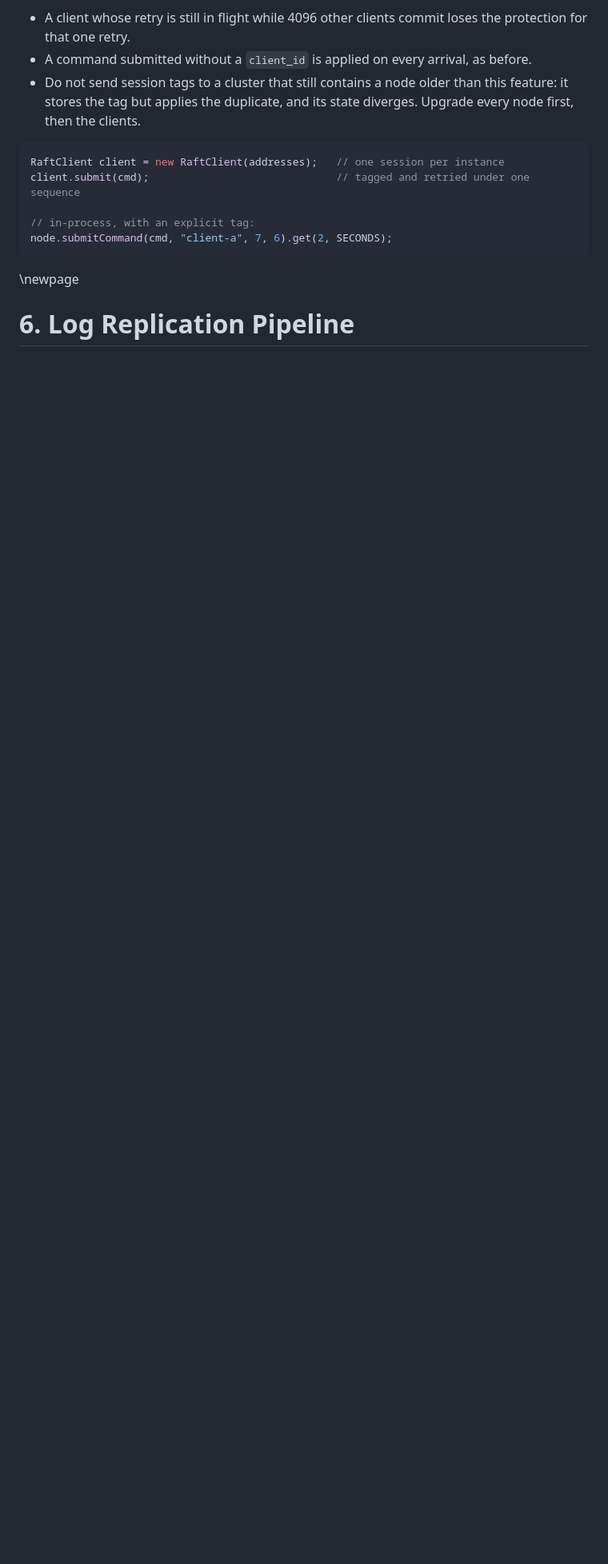
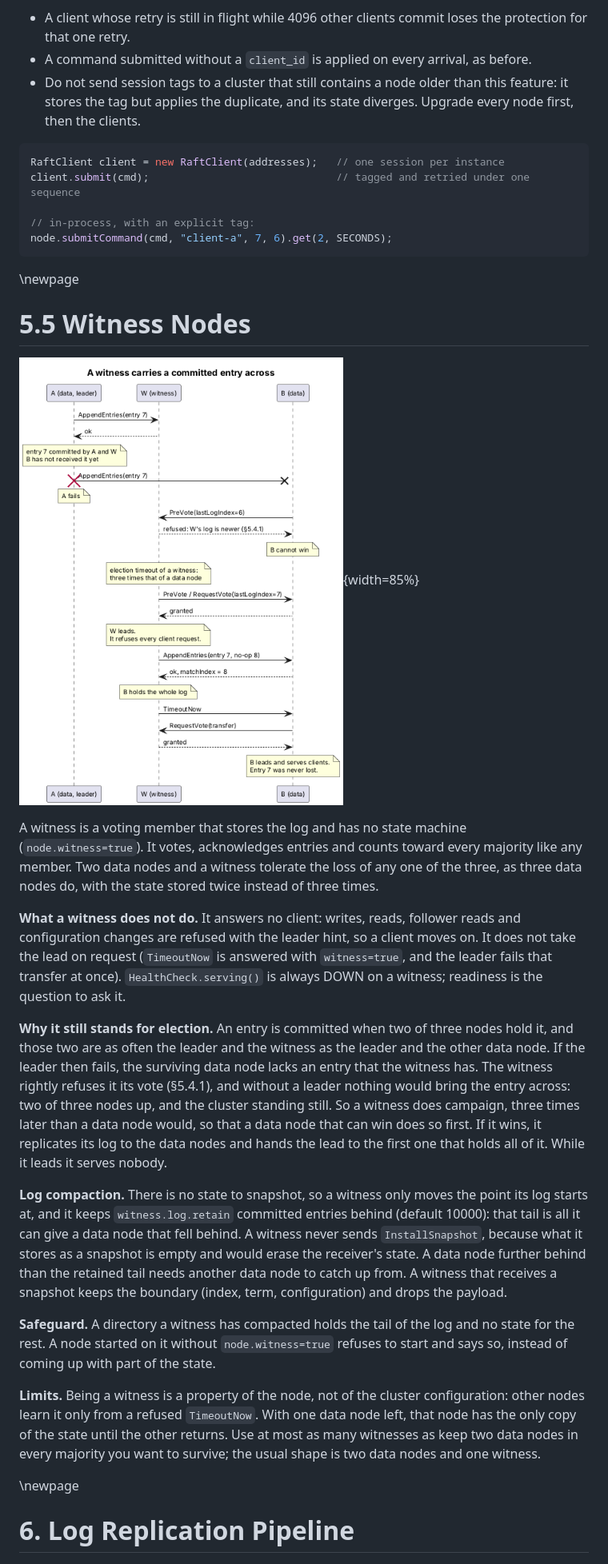
Before and after one commit to fbtberger/fbtberger-raft, a Markdown page: docs/architecture.md, the part around one of its changes. Shown at 80% size. Drawn GitHub-style; pictures changed too: docs/witness.png (added); blank space fills up the shorter version.

```diff
--- a/docs/architecture.md
+++ b/docs/architecture.md
@@ -335,6 +335,52 @@ node.submitCommand(cmd, "client-a", 7, 6).get(2, SECONDS);
 
 \newpage
 
+# 5.5 Witness Nodes
+
+![A witness carries a committed entry across](witness.png){width=85%}
+
+A witness is a voting member that stores the log and has no state machine
+(`node.witness=true`). It votes, acknowledges entries and counts toward every
+majority like any member. Two data nodes and a witness tolerate the loss of any one
+of the three, as three data nodes do, with the state stored twice instead of three
+times.
+
+**What a witness does not do.** It answers no client: writes, reads, follower reads
+and configuration changes are refused with the leader hint, so a client moves on.
+It does not take the lead on request (`TimeoutNow` is answered with `witness=true`,
+and the leader fails that transfer at once). `HealthCheck.serving()` is always DOWN
+on a witness; readiness is the question to ask it.
+
+**Why it still stands for election.** An entry is committed when two of three nodes
+hold it, and those two are as often the leader and the witness as the leader and
+the other data node. If the leader then fails, the surviving data node lacks an
+entry that the witness has. The witness rightly refuses it its vote (§5.4.1), and
+without a leader nothing would bring the entry across: two of three nodes up, and
+the cluster standing still. So a witness does campaign, three times later than a
+data node would, so that a data node that can win does so first. If it wins, it
+replicates its log to the data nodes and hands the lead to the first one that holds
+all of it. While it leads it serves nobody.
+
+**Log compaction.** There is no state to snapshot, so a witness only moves the point
+its log starts at, and it keeps `witness.log.retain` committed entries behind
+(default 10000): that tail is all it can give a data node that fell behind. A
+witness never sends `InstallSnapshot`, because what it stores as a snapshot is empty
+and would erase the receiver's state. A data node further behind than the retained
+tail needs another data node to catch up from. A witness that receives a snapshot
+keeps the boundary (index, term, configuration) and drops the payload.
+
+**Safeguard.** A directory a witness has compacted holds the tail of the log and no
+state for the rest. A node started on it without `node.witness=true` refuses to
+start and says so, instead of coming up with part of the state.
+
+**Limits.** Being a witness is a property of the node, not of the cluster
+configuration: other nodes learn it only from a refused `TimeoutNow`. With one
+data node left, that node has the only copy of the state until the other returns.
+Use at most as many witnesses as keep two data nodes in every majority you want to
+survive; the usual shape is two data nodes and one witness.
+
+\newpage
+
 # 6. Log Replication Pipeline
 
 ![Replication with Parallel Disk Writes and Pipelining](replication.png){width=85%}
```
Also changed, not shown: other parts of docs/architecture.md (+1 -0 lines), README.md (+10 -0 lines), docs/cheatsheet.md (+2 -0 lines), 12 other files.
